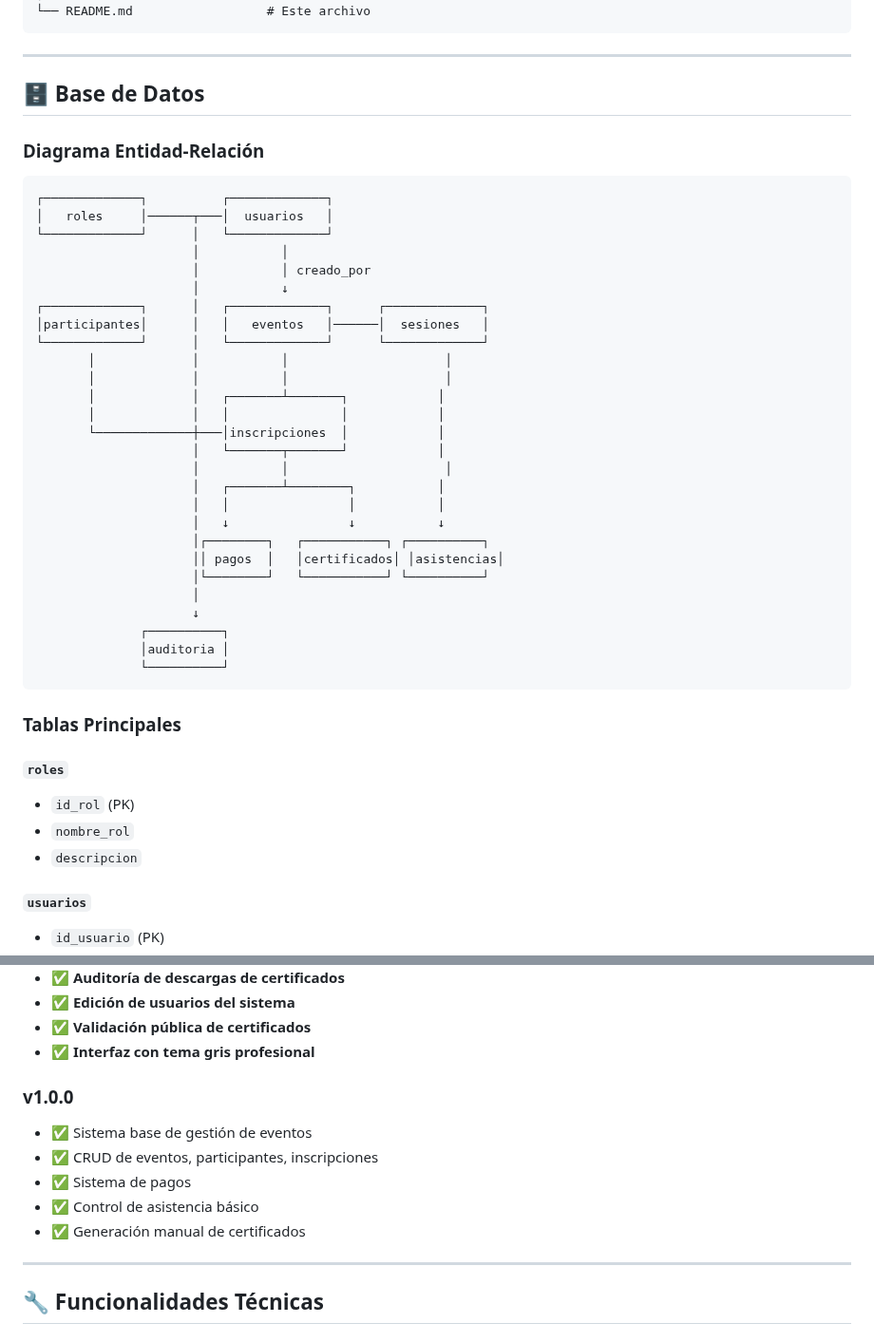
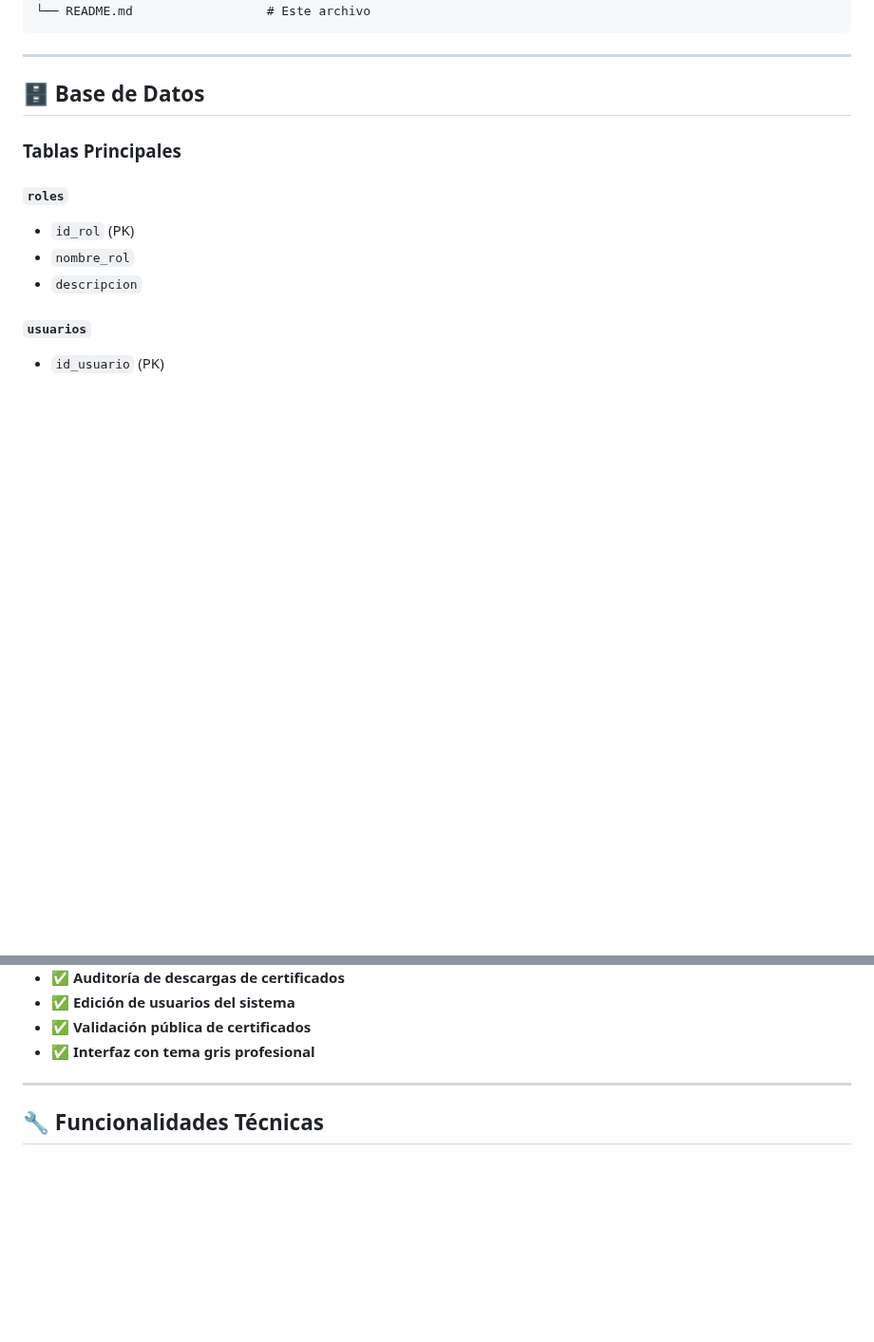
Before and after one commit to gaboparadatrigo1996/proyecto_final_SBD, a Markdown page: README.md, 2 parts joined by grey strips. Shown at 95% size. Rendered like a GitHub page; blank space fills up the shorter version.

````diff
--- a/README.md
+++ b/README.md
@@ -574,38 +574,6 @@ proyectoBD/
 
 ## 🗄️ Base de Datos
 
-### Diagrama Entidad-Relación
-
-```
-┌─────────────┐          ┌─────────────┐
-│   roles     │──────┬───│  usuarios   │
-└─────────────┘      │   └─────────────┘
-                     │           │
-                     │           │ creado_por
-                     │           ↓
-┌─────────────┐      │   ┌─────────────┐      ┌─────────────┐
-│participantes│      │   │   eventos   │──────│  sesiones   │
-└─────────────┘      │   └─────────────┘      └─────────────┘
-       │             │           │                     │
-       │             │           │                     │
-       │             │   ┌───────┴───────┐            │
-       │             │   │               │            │
-       └─────────────┼───│inscripciones  │            │
-                     │   └───────┬───────┘            │
-                     │           │                     │
-                     │   ┌───────┴────────┐           │
-                     │   │                │           │
-                     │   ↓                ↓           ↓
-                     │┌────────┐   ┌───────────┐ ┌──────────┐
-                     ││ pagos  │   │certificados│ │asistencias│
-                     │└────────┘   └───────────┘ └──────────┘
-                     │
-                     ↓
-              ┌──────────┐
-              │auditoria │
-              └──────────┘
-```
-
 ### Tablas Principales
 
 #### `roles`
@@ -932,12 +825,6 @@ Para reportar bugs o solicitar características:
 - ✅ **Validación pública de certificados**
 - ✅ **Interfaz con tema gris profesional**
 
-### v1.0.0
-- ✅ Sistema base de gestión de eventos
-- ✅ CRUD de eventos, participantes, inscripciones
-- ✅ Sistema de pagos
-- ✅ Control de asistencia básico
-- ✅ Generación manual de certificados
 
 ---
 
````
Also changed, not shown: other parts of README.md (+1 -76 lines).
